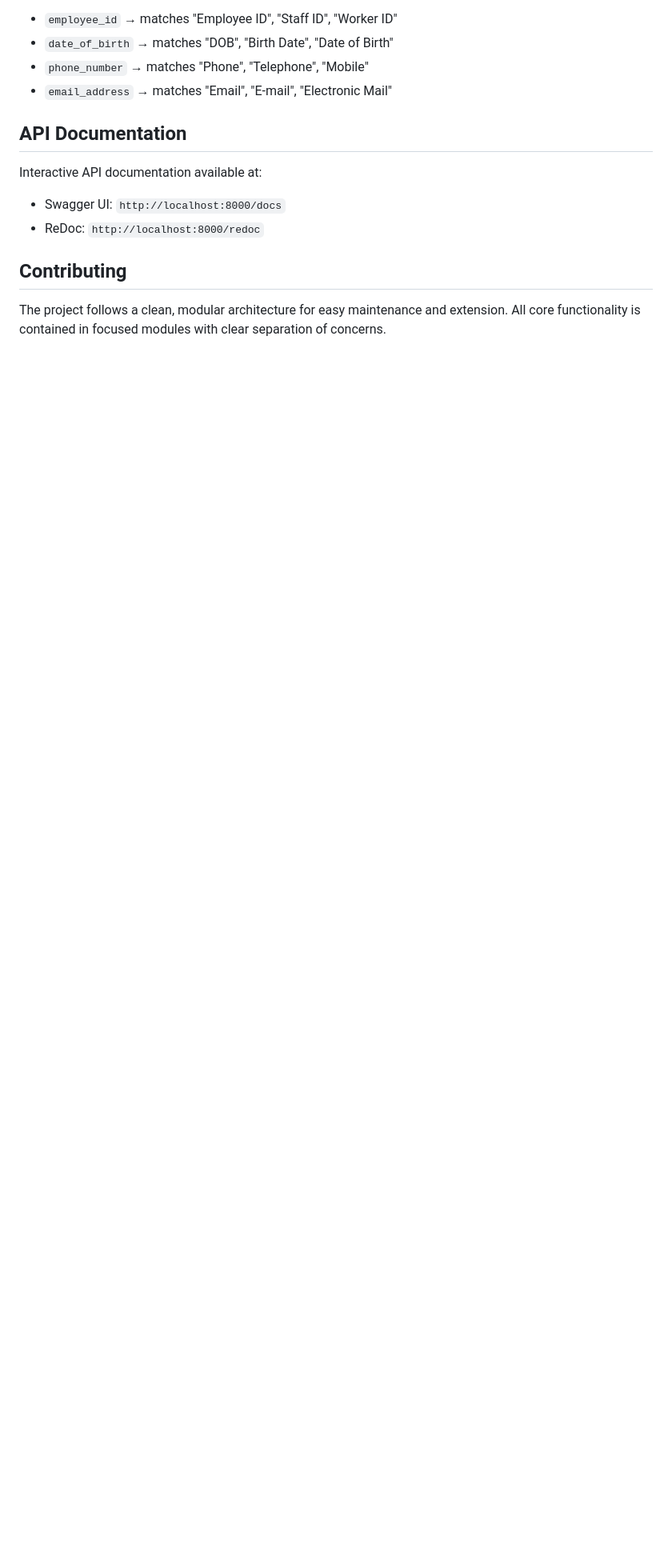
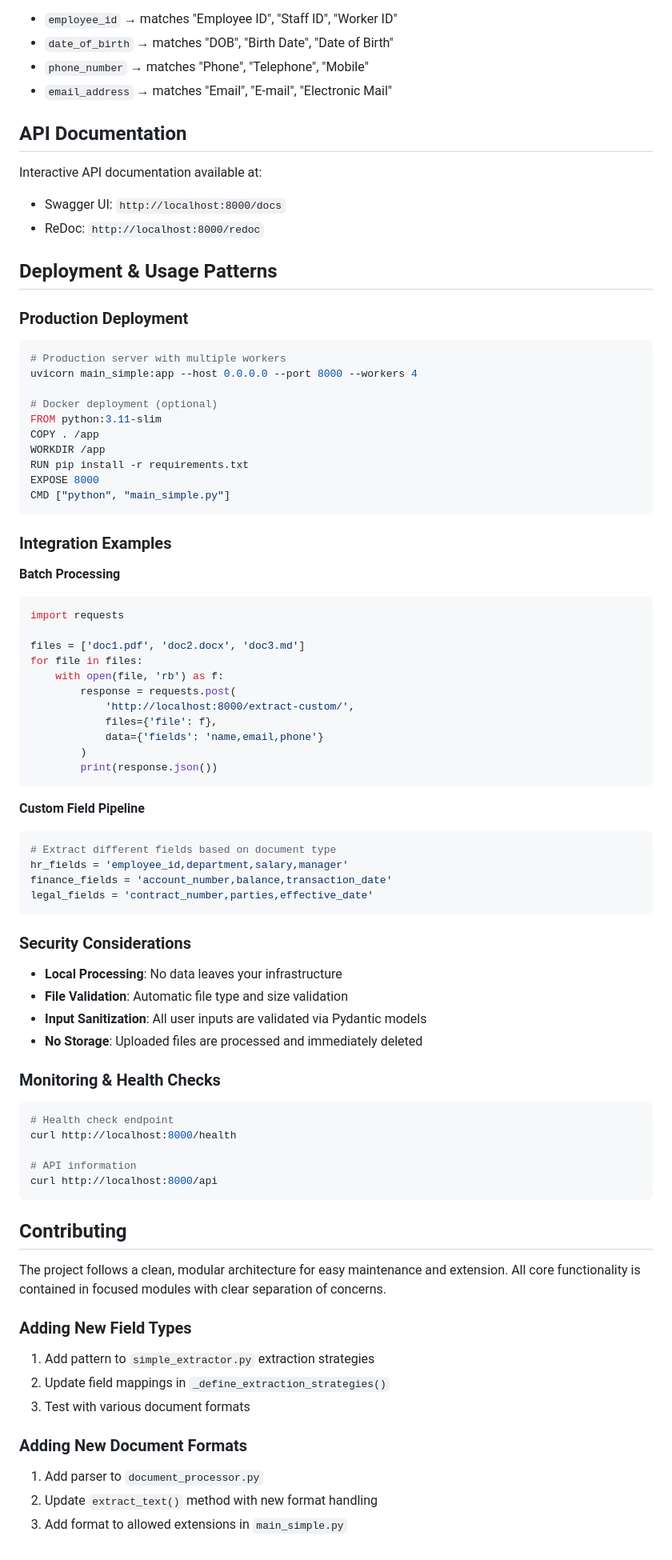
Before and after one commit to ganeshramakrishnanbr/NLPKeyValueExtractorFromDocuments, a Markdown page: README.md, the part around one of its changes. Shown at 80% size. Drawn GitHub-style; blank space fills up the shorter version.

````diff
--- a/README.md
+++ b/README.md
@@ -229,6 +281,77 @@ Interactive API documentation available at:
 - Swagger UI: `http://localhost:8000/docs`
 - ReDoc: `http://localhost:8000/redoc`
 
+## Deployment & Usage Patterns
+
+### Production Deployment
+
+```bash
+# Production server with multiple workers
+uvicorn main_simple:app --host 0.0.0.0 --port 8000 --workers 4
+
+# Docker deployment (optional)
+FROM python:3.11-slim
+COPY . /app
+WORKDIR /app
+RUN pip install -r requirements.txt
+EXPOSE 8000
+CMD ["python", "main_simple.py"]
+```
+
+### Integration Examples
+
+**Batch Processing**
+```python
+import requests
+
+files = ['doc1.pdf', 'doc2.docx', 'doc3.md']
+for file in files:
+    with open(file, 'rb') as f:
+        response = requests.post(
+            'http://localhost:8000/extract-custom/',
+            files={'file': f},
+            data={'fields': 'name,email,phone'}
+        )
+        print(response.json())
+```
+
+**Custom Field Pipeline**
+```python
+# Extract different fields based on document type
+hr_fields = 'employee_id,department,salary,manager'
+finance_fields = 'account_number,balance,transaction_date'
+legal_fields = 'contract_number,parties,effective_date'
+```
+
+### Security Considerations
+
+- **Local Processing**: No data leaves your infrastructure
+- **File Validation**: Automatic file type and size validation
+- **Input Sanitization**: All user inputs are validated via Pydantic models
+- **No Storage**: Uploaded files are processed and immediately deleted
+
+### Monitoring & Health Checks
+
+```bash
+# Health check endpoint
+curl http://localhost:8000/health
+
+# API information
+curl http://localhost:8000/api
+```
+
 ## Contributing
 
 The project follows a clean, modular architecture for easy maintenance and extension. All core functionality is contained in focused modules with clear separation of concerns.
+
+### Adding New Field Types
+
+1. Add pattern to `simple_extractor.py` extraction strategies
+2. Update field mappings in `_define_extraction_strategies()`
+3. Test with various document formats
+
+### Adding New Document Formats
+
+1. Add parser to `document_processor.py`
+2. Update `extract_text()` method with new format handling
+3. Add format to allowed extensions in `main_simple.py`
````
Also changed, not shown: other parts of README.md (+52 -0 lines).
